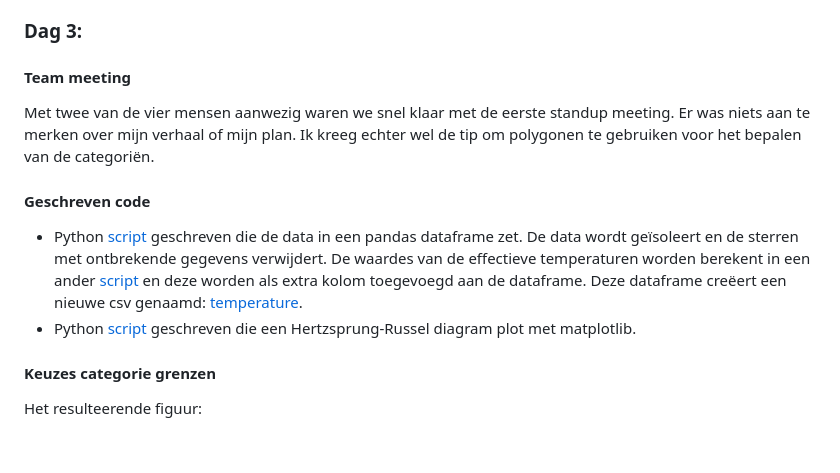
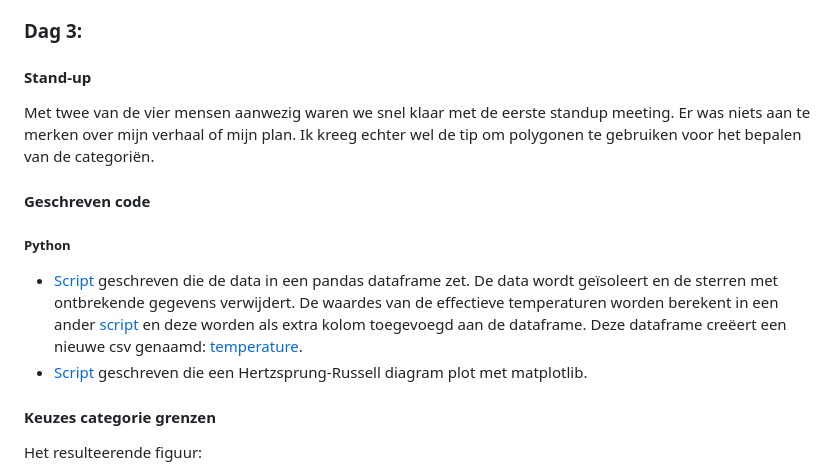
Before and after one commit to MichaelStroet/Programmeerproject2019, a Markdown page: PROCESS.md, the part around the change printed below. Rendered like a GitHub page; blank space fills up the shorter version.

```diff
--- a/PROCESS.md
+++ b/PROCESS.md
@@ -26,15 +26,16 @@ Aan de hand van het mentorgesprek met Jasper zal er ook een afstandsslider toe w
 
 ### Dag 3:
 
-#### Team meeting
+#### Stand-up
 Met twee van de vier mensen aanwezig waren we snel klaar met de eerste standup meeting. Er was niets aan te merken over mijn verhaal of mijn plan. Ik kreeg echter wel de tip om polygonen te gebruiken voor het bepalen van de categoriën.
 
 #### Geschreven code
-- Python [script](code/python/create_temperatureCSV.py) geschreven die de data in een pandas dataframe zet. De data wordt geïsoleert en de sterren met ontbrekende gegevens verwijdert. De waardes van de effectieve temperaturen worden berekent in een ander [script](code/python/calculate_temperature.py) en deze worden als extra kolom toegevoegd aan de dataframe. Deze dataframe creëert een nieuwe csv genaamd: [temperature](data/temperature.csv).
-- Python [script](code/python/plot_Hertzsprung-Russel.py) geschreven die een Hertzsprung-Russel diagram plot met matplotlib.
+
+##### Python
+- [Script](code/python/create_temperatureCSV.py) geschreven die de data in een pandas dataframe zet. De data wordt geïsoleert en de sterren met ontbrekende gegevens verwijdert. De waardes van de effectieve temperaturen worden berekent in een ander [script](code/python/calculate_temperature.py) en deze worden als extra kolom toegevoegd aan de dataframe. Deze dataframe creëert een nieuwe csv genaamd: [temperature](data/temperature.csv).
+- [Script](code/python/plot_Hertzsprung-Russell.py) geschreven die een Hertzsprung-Russell diagram plot met matplotlib.
 
 #### Keuzes categorie grenzen
-
 Het resulteerende figuur:
 
 ![HR-diagram](doc/process/week_1/HR-diagram.png)
```
Also changed, not shown: other parts of PROCESS.md (+27 -0 lines), doc/process/week_1/scatterplot&piechart.png (added).
